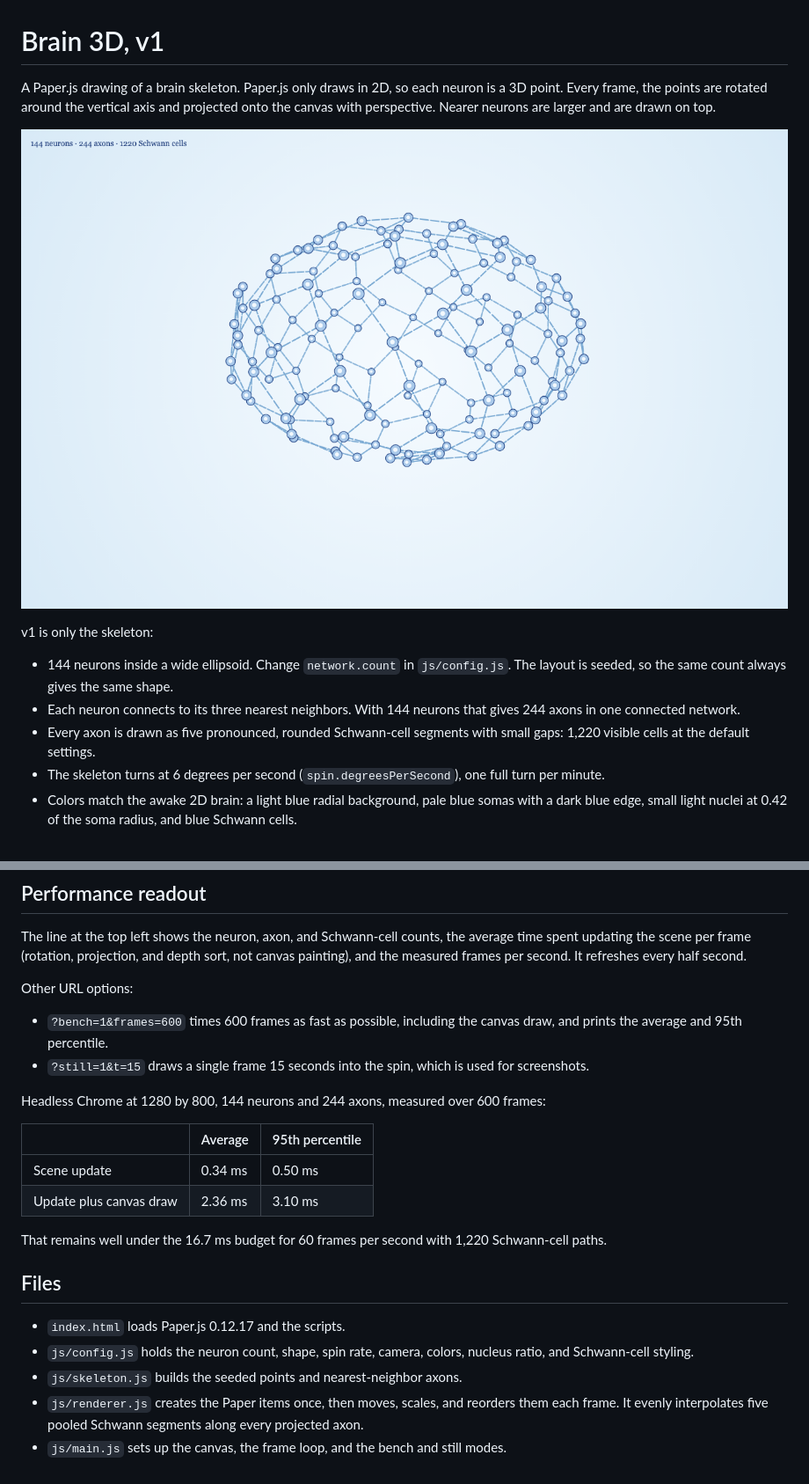
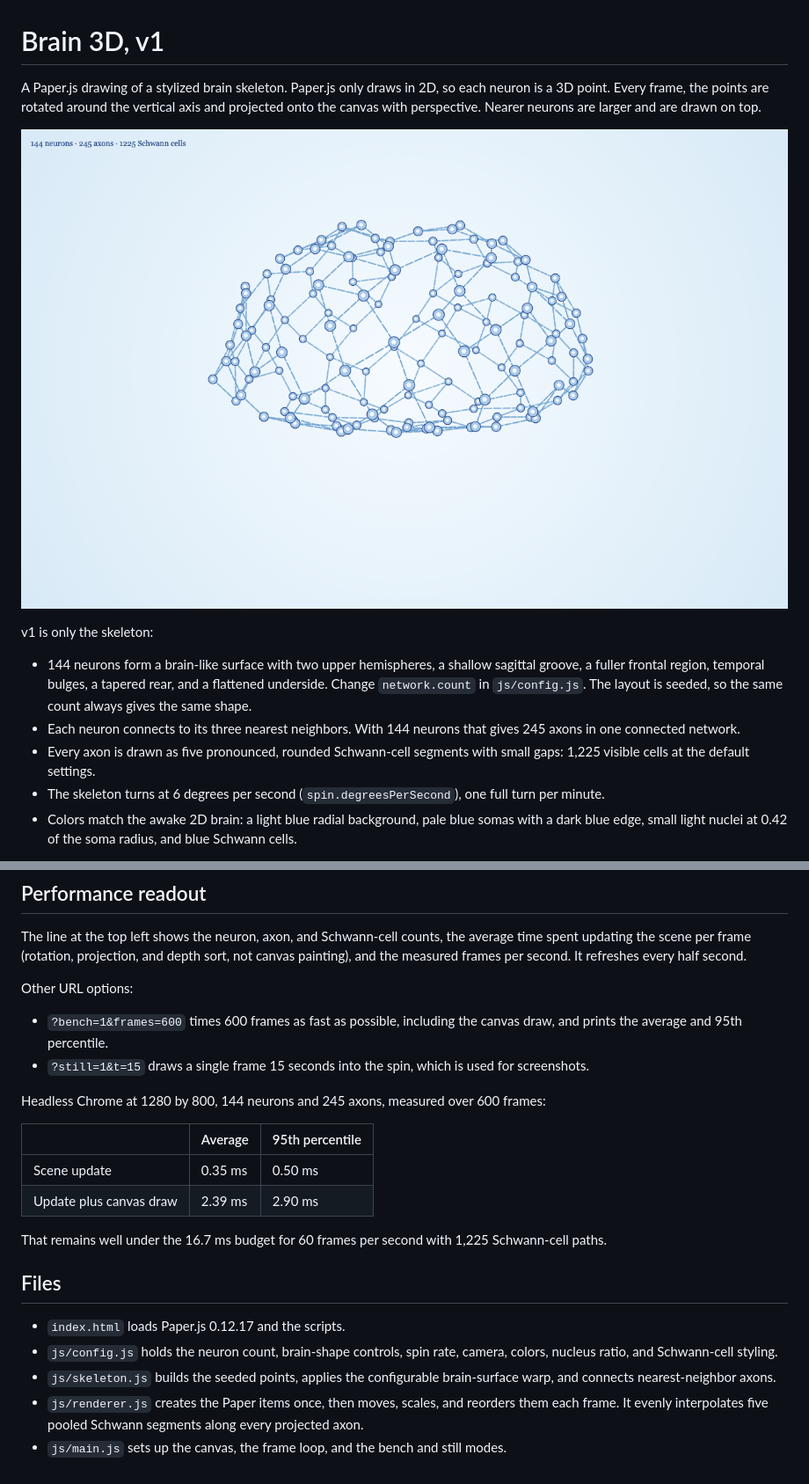
Before and after one commit to ajarv/thinking-animations, a Markdown page: brain-3d/Readme.md, 2 parts joined by grey strips. Shown at 88% size. Drawn GitHub-style; pictures changed too: brain-3d/screenshots/v1-t0.png.

```diff
--- a/brain-3d/Readme.md
+++ b/brain-3d/Readme.md
@@ -1,14 +1,14 @@
 # Brain 3D, v1
 
-A Paper.js drawing of a brain skeleton. Paper.js only draws in 2D, so each neuron is a 3D point. Every frame, the points are rotated around the vertical axis and projected onto the canvas with perspective. Nearer neurons are larger and are drawn on top.
+A Paper.js drawing of a stylized brain skeleton. Paper.js only draws in 2D, so each neuron is a 3D point. Every frame, the points are rotated around the vertical axis and projected onto the canvas with perspective. Nearer neurons are larger and are drawn on top.
 
 ![Brain 3D v1 at the start of the spin](screenshots/v1-t0.png)
 
 v1 is only the skeleton:
 
-- 144 neurons inside a wide ellipsoid. Change `network.count` in `js/config.js`. The layout is seeded, so the same count always gives the same shape.
-- Each neuron connects to its three nearest neighbors. With 144 neurons that gives 244 axons in one connected network.
-- Every axon is drawn as five pronounced, rounded Schwann-cell segments with small gaps: 1,220 visible cells at the default settings.
+- 144 neurons form a brain-like surface with two upper hemispheres, a shallow sagittal groove, a fuller frontal region, temporal bulges, a tapered rear, and a flattened underside. Change `network.count` in `js/config.js`. The layout is seeded, so the same count always gives the same shape.
+- Each neuron connects to its three nearest neighbors. With 144 neurons that gives 245 axons in one connected network.
+- Every axon is drawn as five pronounced, rounded Schwann-cell segments with small gaps: 1,225 visible cells at the default settings.
 - The skeleton turns at 6 degrees per second (`spin.degreesPerSecond`), one full turn per minute.
 - Colors match the awake 2D brain: a light blue radial background, pale blue somas with a dark blue edge, small light nuclei at 0.42 of the soma radius, and blue Schwann cells.
 
@@ -34,19 +34,19 @@ Other URL options:
 - `?bench=1&frames=600` times 600 frames as fast as possible, including the canvas draw, and prints the average and 95th percentile.
 - `?still=1&t=15` draws a single frame 15 seconds into the spin, which is used for screenshots.
 
-Headless Chrome at 1280 by 800, 144 neurons and 244 axons, measured over 600 frames:
+Headless Chrome at 1280 by 800, 144 neurons and 245 axons, measured over 600 frames:
 
 | | Average | 95th percentile |
 |---|---|---|
-| Scene update | 0.34 ms | 0.50 ms |
-| Update plus canvas draw | 2.36 ms | 3.10 ms |
+| Scene update | 0.35 ms | 0.50 ms |
+| Update plus canvas draw | 2.39 ms | 2.90 ms |
 
-That remains well under the 16.7 ms budget for 60 frames per second with 1,220 Schwann-cell paths.
+That remains well under the 16.7 ms budget for 60 frames per second with 1,225 Schwann-cell paths.
 
 ## Files
 
 - `index.html` loads Paper.js 0.12.17 and the scripts.
-- `js/config.js` holds the neuron count, shape, spin rate, camera, colors, nucleus ratio, and Schwann-cell styling.
-- `js/skeleton.js` builds the seeded points and nearest-neighbor axons.
+- `js/config.js` holds the neuron count, brain-shape controls, spin rate, camera, colors, nucleus ratio, and Schwann-cell styling.
+- `js/skeleton.js` builds the seeded points, applies the configurable brain-surface warp, and connects nearest-neighbor axons.
 - `js/renderer.js` creates the Paper items once, then moves, scales, and reorders them each frame. It evenly interpolates five pooled Schwann segments along every projected axon.
 - `js/main.js` sets up the canvas, the frame loop, and the bench and still modes.
```
Also changed, not shown: brain-3d/screenshots/v1-t15.png, 2 other files.
